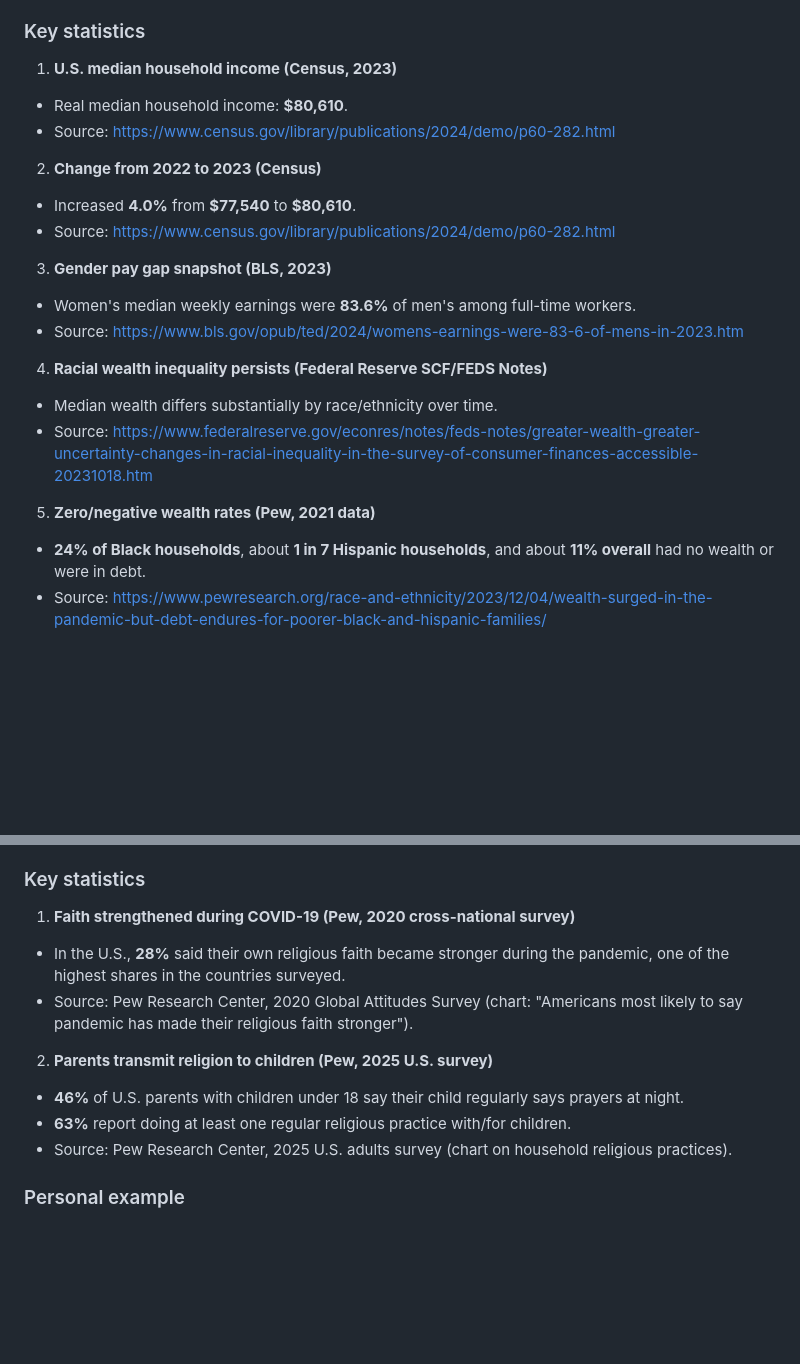
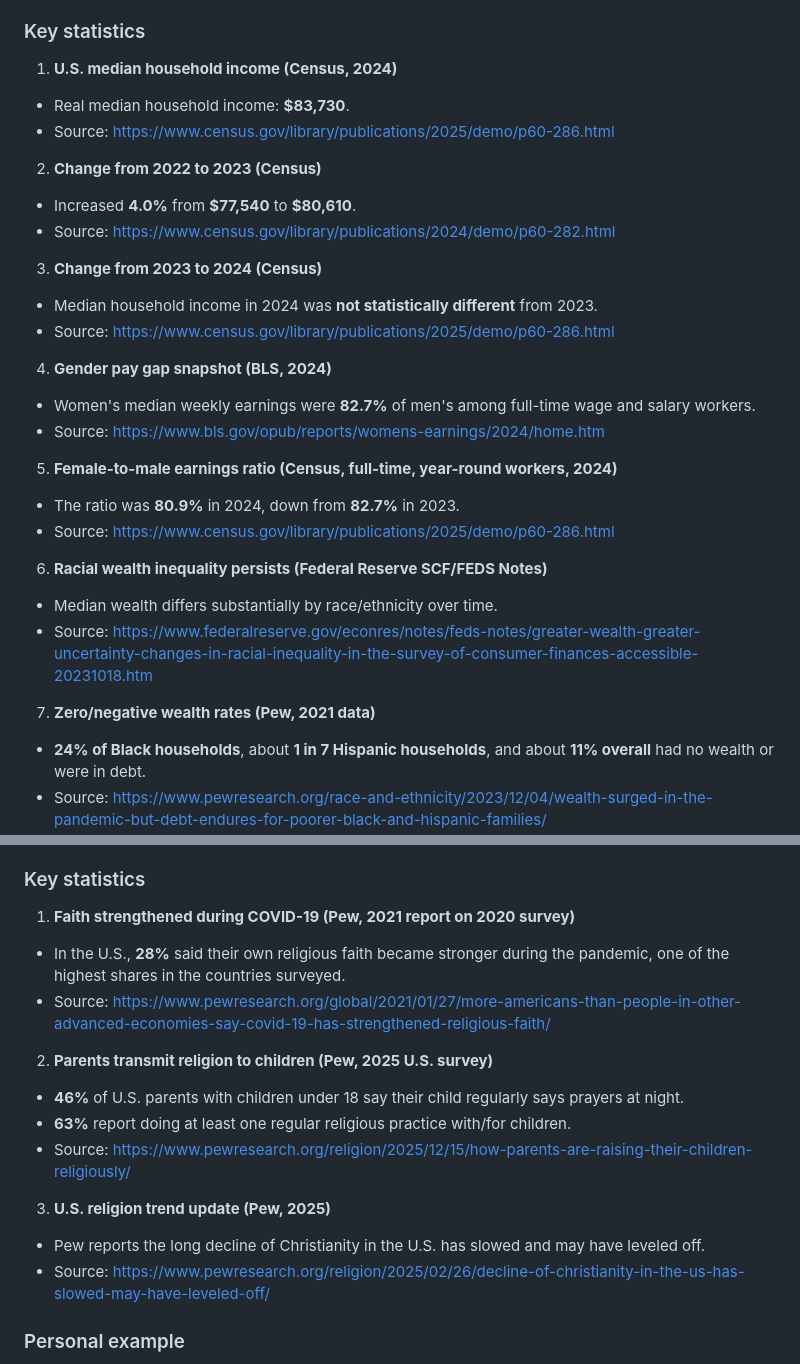
Before and after one commit to tmchuynh/Social-Institutions, a Markdown page: Information.md, 2 parts joined by grey strips. Drawn GitHub-style; blank space fills up the shorter version.

Commit message:
Updates key statistics with 2024-2025 income and religion data
Incorporates the latest U.S. Census and BLS figures for median income,
gender pay gap, and earnings ratios for 2024-2025. Revises Pew Research
Center references to the most current reports and adds updated insights
on religious trends, improving accuracy and relevance of cited data.

```diff
--- a/Information.md
+++ b/Information.md
@@ -101,23 +101,31 @@ Economic position strongly affects daily life choices, stress levels, educationa
 - **Gender:** Pay gaps and caregiving expectations reduce lifetime earnings and retirement security.
 
 ### Key statistics
-1) **U.S. median household income (Census, 2023)**
-- Real median household income: **$80,610**.
-- Source: https://www.census.gov/library/publications/2024/demo/p60-282.html
+1) **U.S. median household income (Census, 2024)**
+- Real median household income: **$83,730**.
+- Source: https://www.census.gov/library/publications/2025/demo/p60-286.html
 
 2) **Change from 2022 to 2023 (Census)**
 - Increased **4.0%** from **$77,540** to **$80,610**.
 - Source: https://www.census.gov/library/publications/2024/demo/p60-282.html
 
-3) **Gender pay gap snapshot (BLS, 2023)**
-- Women's median weekly earnings were **83.6%** of men's among full-time workers.
-- Source: https://www.bls.gov/opub/ted/2024/womens-earnings-were-83-6-of-mens-in-2023.htm
+3) **Change from 2023 to 2024 (Census)**
+- Median household income in 2024 was **not statistically different** from 2023.
+- Source: https://www.census.gov/library/publications/2025/demo/p60-286.html
 
-4) **Racial wealth inequality persists (Federal Reserve SCF/FEDS Notes)**
+4) **Gender pay gap snapshot (BLS, 2024)**
+- Women's median weekly earnings were **82.7%** of men's among full-time wage and salary workers.
+- Source: https://www.bls.gov/opub/reports/womens-earnings/2024/home.htm
+
+5) **Female-to-male earnings ratio (Census, full-time, year-round workers, 2024)**
+- The ratio was **80.9%** in 2024, down from **82.7%** in 2023.
+- Source: https://www.census.gov/library/publications/2025/demo/p60-286.html
+
+6) **Racial wealth inequality persists (Federal Reserve SCF/FEDS Notes)**
 - Median wealth differs substantially by race/ethnicity over time.
 - Source: https://www.federalreserve.gov/econres/notes/feds-notes/greater-wealth-greater-uncertainty-changes-in-racial-inequality-in-the-survey-of-consumer-finances-accessible-20231018.htm
 
-5) **Zero/negative wealth rates (Pew, 2021 data)**
+7) **Zero/negative wealth rates (Pew, 2021 data)**
 - **24% of Black households**, about **1 in 7 Hispanic households**, and about **11% overall** had no wealth or were in debt.
 - Source: https://www.pewresearch.org/race-and-ethnicity/2023/12/04/wealth-surged-in-the-pandemic-but-debt-endures-for-poorer-black-and-hispanic-families/
 
@@ -145,14 +153,18 @@ Economic position strongly affects daily life choices, stress levels, educationa
 - **Race/ethnicity:** U.S. religious life remains highly segregated in many places, and religious communities often reflect broader racial and economic inequality.
 
 ### Key statistics
-1) **Faith strengthened during COVID-19 (Pew, 2020 cross-national survey)**
+1) **Faith strengthened during COVID-19 (Pew, 2021 report on 2020 survey)**
 - In the U.S., **28%** said their own religious faith became stronger during the pandemic, one of the highest shares in the countries surveyed.
-- Source: Pew Research Center, 2020 Global Attitudes Survey (chart: "Americans most likely to say pandemic has made their religious faith stronger").
+- Source: https://www.pewresearch.org/global/2021/01/27/more-americans-than-people-in-other-advanced-economies-say-covid-19-has-strengthened-religious-faith/
 
 2) **Parents transmit religion to children (Pew, 2025 U.S. survey)**
 - **46%** of U.S. parents with children under 18 say their child regularly says prayers at night.
 - **63%** report doing at least one regular religious practice with/for children.
-- Source: Pew Research Center, 2025 U.S. adults survey (chart on household religious practices).
+- Source: https://www.pewresearch.org/religion/2025/12/15/how-parents-are-raising-their-children-religiously/
+
+3) **U.S. religion trend update (Pew, 2025)**
+- Pew reports the long decline of Christianity in the U.S. has slowed and may have leveled off.
+- Source: https://www.pewresearch.org/religion/2025/02/26/decline-of-christianity-in-the-us-has-slowed-may-have-leveled-off/
 
 ### Personal example
 - When I began going to church after high school, I learned more about myself and how I want to live.
```
